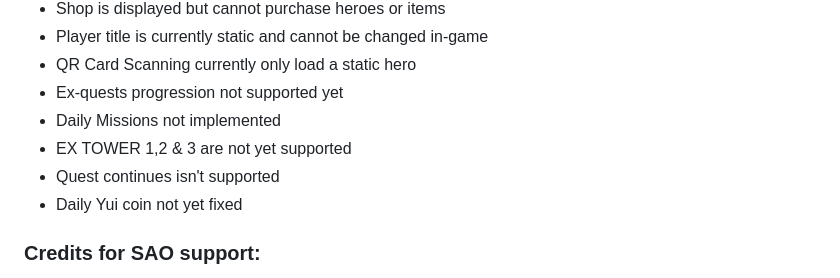
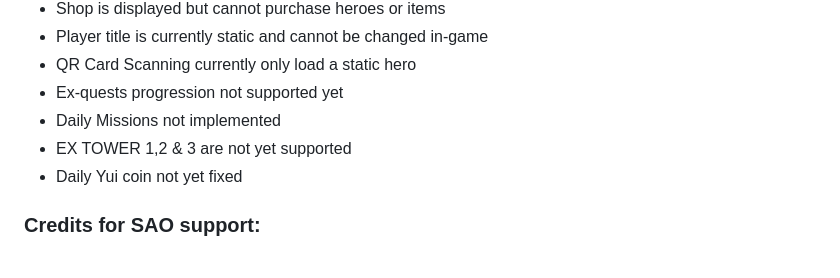
Before and after one commit to Error063/artemis, a Markdown page: docs/game_specific_info.md, the part around the change. Rendered like a GitHub page.

Commit message:
sao: quick fix to the documentation

```diff
--- a/docs/game_specific_info.md
+++ b/docs/game_specific_info.md
@@ -627,7 +627,6 @@ python dbutils.py --game SDEW upgrade
 - Ex-quests progression not supported yet
 - Daily Missions not implemented
 - EX TOWER 1,2 & 3 are not yet supported
-- Quest continues isn't supported
 - Daily Yui coin not yet fixed
 
 ### Credits for SAO support:
```
